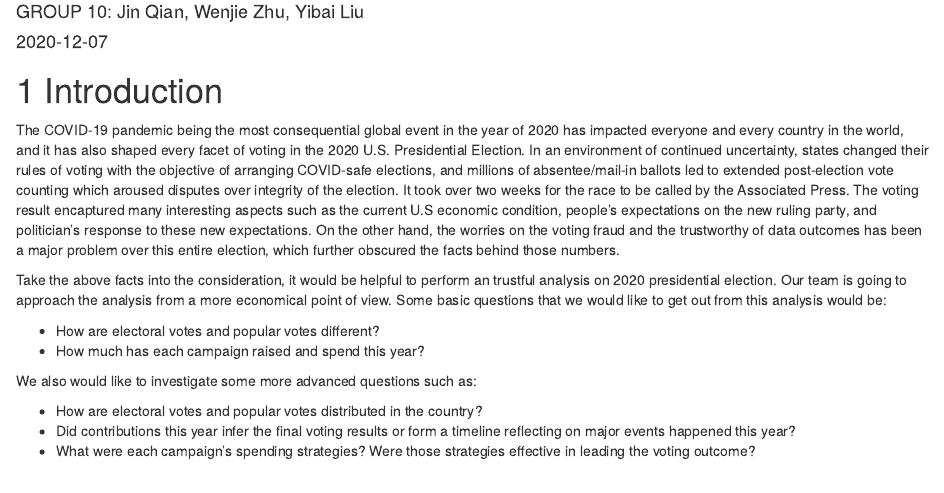
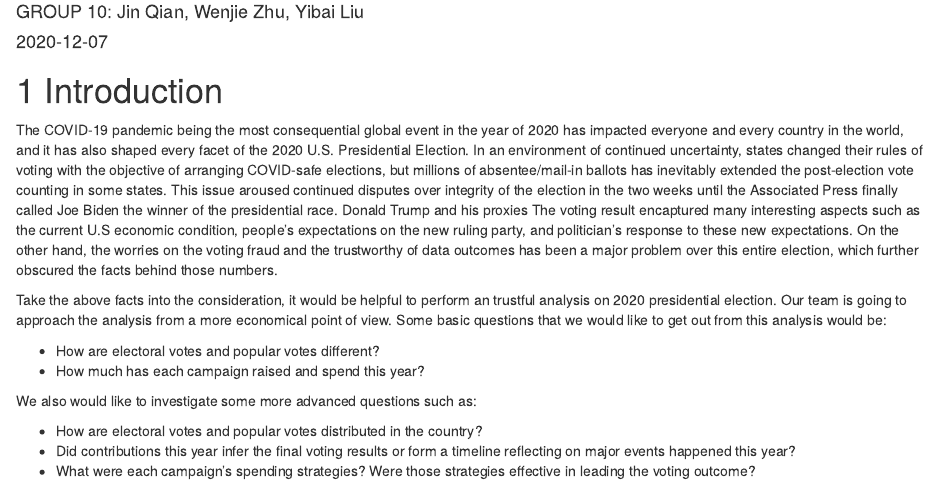
Before and after one commit to NeverGiveUpDXQ/2020-U.S.-Election-Visualizations, an R Markdown document (index.Rmd): the page in a window 1100 px wide, from 70 px down. Rendered offline with R 4.5, knitr and Pandoc, with nearby package versions; drawn as R Markdown's standard HTML page in place of the format the file asks for.

Commit message:
Update index.Rmd

```diff
--- a/index.Rmd
+++ b/index.Rmd
@@ -7,7 +7,7 @@ site: bookdown::bookdown_site
 
 # Introduction
 
-The COVID-19 pandemic being the most consequential global event in the year of 2020 has impacted everyone and every country in the world, and it has also shaped every facet of voting in the 2020 U.S. Presidential Election. In an environment of continued uncertainty, states changed their rules of voting with the objective of arranging COVID-safe elections, and millions of absentee/mail-in ballots led to extended post-election vote counting which aroused disputes over integrity of the election. It took over two weeks for the race to be called by the Associated Press. The voting result encaptured many interesting aspects such as the current U.S economic condition, people's expectations on the new ruling party, and politician's response to these new expectations. On the other hand, the worries on the voting fraud and the trustworthy of data outcomes has been a major problem over this entire election, which further obscured the facts behind those numbers.
+The COVID-19 pandemic being the most consequential global event in the year of 2020 has impacted everyone and every country in the world, and it has also shaped every facet of the 2020 U.S. Presidential Election. In an environment of continued uncertainty, states changed their rules of voting with the objective of arranging COVID-safe elections, but millions of absentee/mail-in ballots has inevitably extended the post-election vote counting in some states. This issue aroused continued disputes over integrity of the election in the two weeks until the Associated Press finally called Joe Biden the winner of the presidential race. Donald Trump and his proxies The voting result encaptured many interesting aspects such as the current U.S economic condition, people's expectations on the new ruling party, and politician's response to these new expectations. On the other hand, the worries on the voting fraud and the trustworthy of data outcomes has been a major problem over this entire election, which further obscured the facts behind those numbers.
 
 Take the above facts into the consideration, it would be helpful to perform an trustful analysis on 2020 presidential election. Our team is going to approach the analysis from a more economical point of view. Some basic questions that we would like to get out from this analysis would be:
 
```
